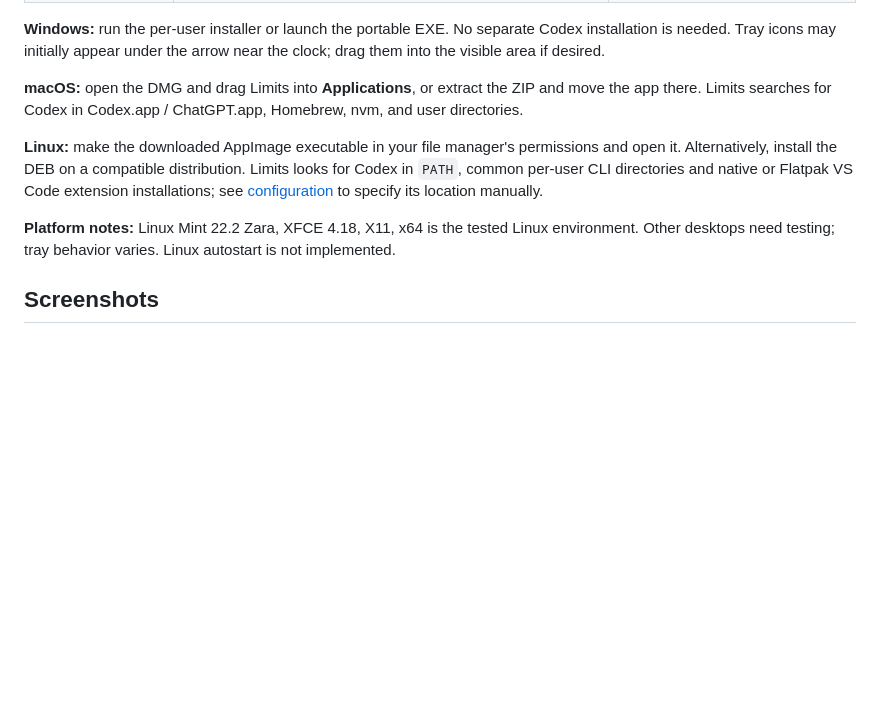
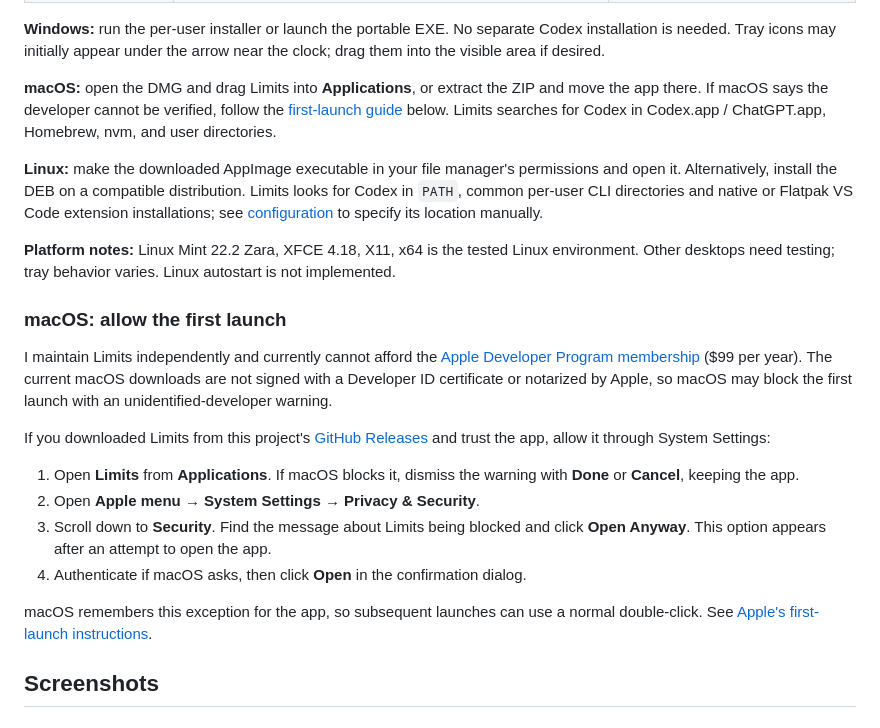
Before and after one commit to PyatkovVK/limits, a Markdown page: README.md, the part around the change. Rendered like a GitHub page; blank space fills up the shorter version.

```diff
--- a/README.md
+++ b/README.md
@@ -55,11 +55,26 @@ Ready-to-use packages include Electron and do not require Node.js.
 
 **Windows:** run the per-user installer or launch the portable EXE. No separate Codex installation is needed. Tray icons may initially appear under the arrow near the clock; drag them into the visible area if desired.
 
-**macOS:** open the DMG and drag Limits into **Applications**, or extract the ZIP and move the app there. Limits searches for Codex in Codex.app / ChatGPT.app, Homebrew, nvm, and user directories.
+**macOS:** open the DMG and drag Limits into **Applications**, or extract the ZIP and move the app there. If macOS says the developer cannot be verified, follow the [first-launch guide](#macos-first-launch) below. Limits searches for Codex in Codex.app / ChatGPT.app, Homebrew, nvm, and user directories.
 
 **Linux:** make the downloaded AppImage executable in your file manager's permissions and open it. Alternatively, install the DEB on a compatible distribution. Limits looks for Codex in `PATH`, common per-user CLI directories and native or Flatpak VS Code extension installations; see [configuration](docs/development.md#configuration) to specify its location manually.
 
 **Platform notes:** Linux Mint 22.2 Zara, XFCE 4.18, X11, x64 is the tested Linux environment. Other desktops need testing; tray behavior varies. Linux autostart is not implemented.
+
+<a id="macos-first-launch"></a>
+
+### macOS: allow the first launch
+
+I maintain Limits independently and currently cannot afford the [Apple Developer Program membership](https://developer.apple.com/programs/) ($99 per year). The current macOS downloads are not signed with a Developer ID certificate or notarized by Apple, so macOS may block the first launch with an unidentified-developer warning.
+
+If you downloaded Limits from this project's [GitHub Releases](https://github.com/PyatkovVK/limits/releases) and trust the app, allow it through System Settings:
+
+1. Open **Limits** from **Applications**. If macOS blocks it, dismiss the warning with **Done** or **Cancel**, keeping the app.
+2. Open **Apple menu → System Settings → Privacy & Security**.
+3. Scroll down to **Security**. Find the message about Limits being blocked and click **Open Anyway**. This option appears after an attempt to open the app.
+4. Authenticate if macOS asks, then click **Open** in the confirmation dialog.
+
+macOS remembers this exception for the app, so subsequent launches can use a normal double-click. See [Apple's first-launch instructions](https://support.apple.com/en-us/102445).
 
 ## Screenshots
 
```
Also changed, not shown: CHANGELOG.md (+4 -0 lines), README.ru.md (+16 -1 lines).
